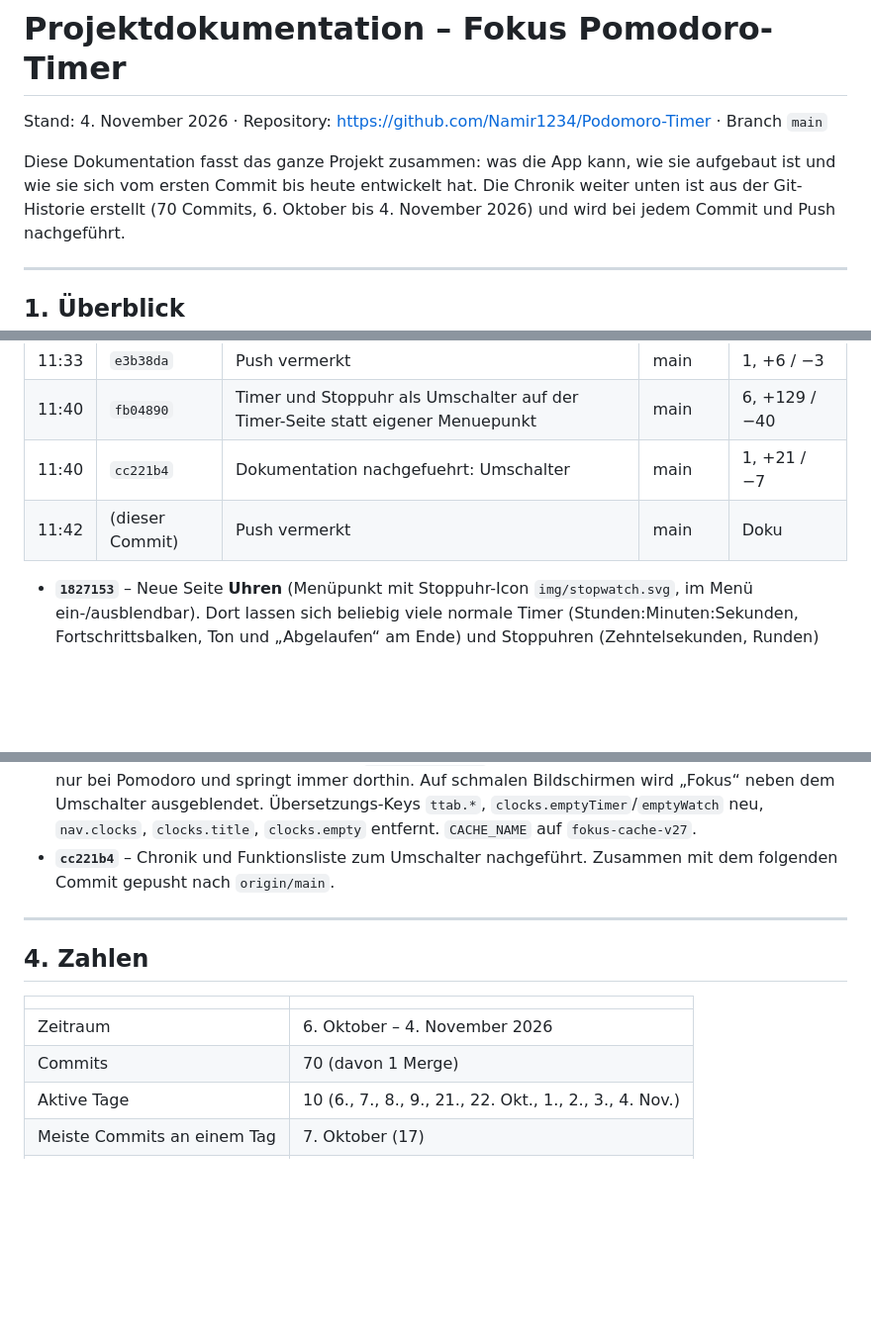
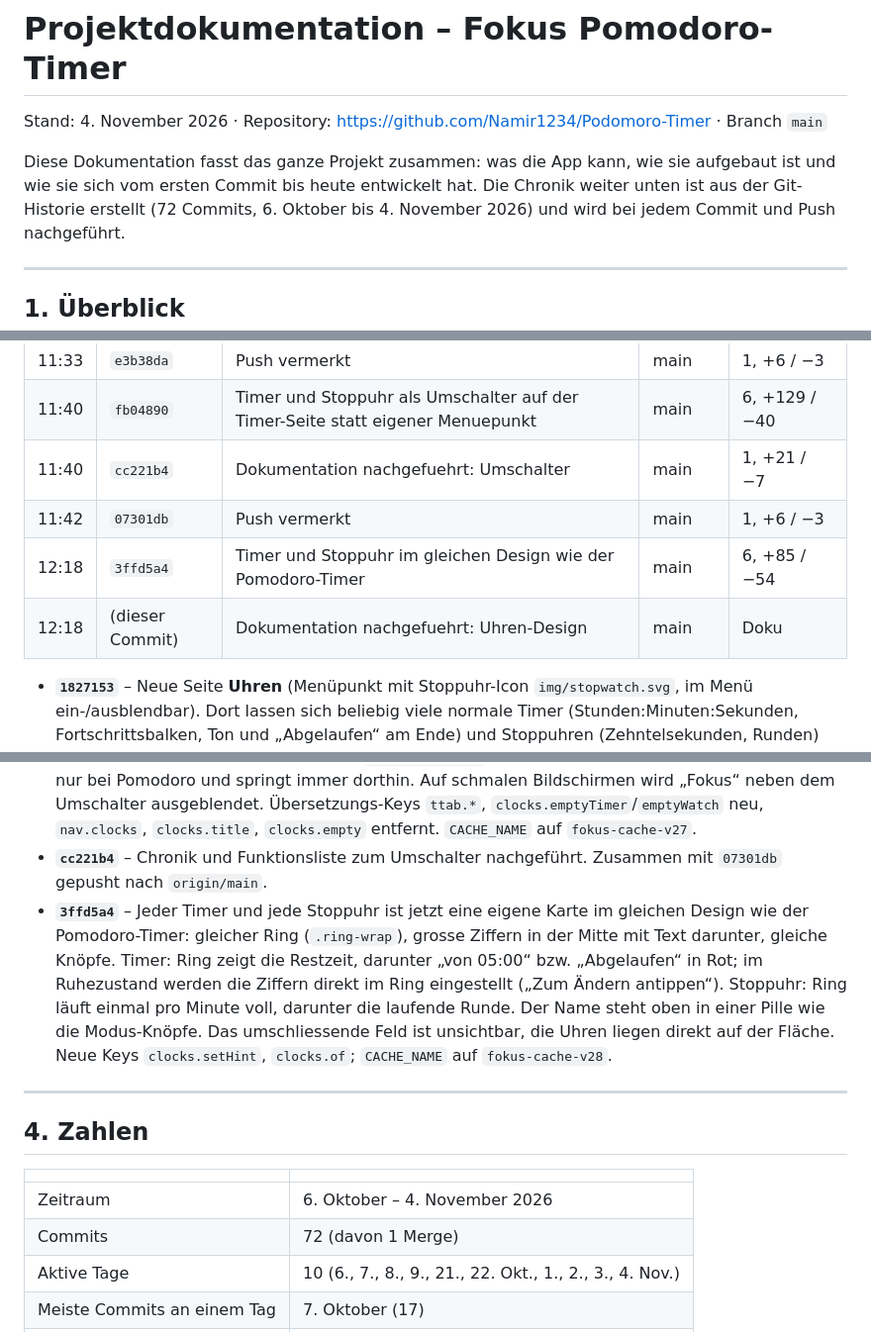
Before and after one commit to Namir1234/Podomoro-Timer, a Markdown page: DOKUMENTATION.md, 3 parts joined by grey strips. Shown at 99% size. Rendered like a GitHub page; blank space fills up the shorter version.

Commit message:
Dokumentation nachgefuehrt: Uhren-Design
Co-Authored-By: Claude Opus 5.5 <noreply@anthropic.com>

```diff
--- a/DOKUMENTATION.md
+++ b/DOKUMENTATION.md
@@ -4,7 +4,7 @@ Stand: 4. November 2026 · Repository: https://github.com/Namir1234/Podomoro-Tim
 
 Diese Dokumentation fasst das ganze Projekt zusammen: was die App kann, wie sie
 aufgebaut ist und wie sie sich vom ersten Commit bis heute entwickelt hat.
-Die Chronik weiter unten ist aus der Git-Historie erstellt (70 Commits,
+Die Chronik weiter unten ist aus der Git-Historie erstellt (72 Commits,
 6. Oktober bis 4. November 2026) und wird bei jedem Commit und Push nachgeführt.
 
 ---
@@ -278,7 +278,9 @@ Rendern), `style/tokens.css`, `style/pomodoro-original.css`,
 | 11:33 | `e3b38da` | Push vermerkt | main | 1, +6 / −3 |
 | 11:40 | `fb04890` | Timer und Stoppuhr als Umschalter auf der Timer-Seite statt eigener Menuepunkt | main | 6, +129 / −40 |
 | 11:40 | `cc221b4` | Dokumentation nachgefuehrt: Umschalter | main | 1, +21 / −7 |
-| 11:42 | (dieser Commit) | Push vermerkt | main | Doku |
+| 11:42 | `07301db` | Push vermerkt | main | 1, +6 / −3 |
+| 12:18 | `3ffd5a4` | Timer und Stoppuhr im gleichen Design wie der Pomodoro-Timer | main | 6, +85 / −54 |
+| 12:18 | (dieser Commit) | Dokumentation nachgefuehrt: Uhren-Design | main | Doku |
 
 - **`1827153`** – Neue Seite **Uhren** (Menüpunkt mit Stoppuhr-Icon
   `img/stopwatch.svg`, im Menü ein-/ausblendbar). Dort lassen sich beliebig viele
@@ -303,7 +305,16 @@ Rendern), `style/tokens.css`, `style/pomodoro-original.css`,
   neu, `nav.clocks`, `clocks.title`, `clocks.empty` entfernt.
   `CACHE_NAME` auf `fokus-cache-v27`.
 - **`cc221b4`** – Chronik und Funktionsliste zum Umschalter nachgeführt.
-  Zusammen mit dem folgenden Commit gepusht nach `origin/main`.
+  Zusammen mit `07301db` gepusht nach `origin/main`.
+- **`3ffd5a4`** – Jeder Timer und jede Stoppuhr ist jetzt eine eigene Karte im
+  gleichen Design wie der Pomodoro-Timer: gleicher Ring (`.ring-wrap`), grosse
+  Ziffern in der Mitte mit Text darunter, gleiche Knöpfe. Timer: Ring zeigt die
+  Restzeit, darunter „von 05:00“ bzw. „Abgelaufen“ in Rot; im Ruhezustand
+  werden die Ziffern direkt im Ring eingestellt („Zum Ändern antippen“).
+  Stoppuhr: Ring läuft einmal pro Minute voll, darunter die laufende Runde.
+  Der Name steht oben in einer Pille wie die Modus-Knöpfe. Das umschliessende
+  Feld ist unsichtbar, die Uhren liegen direkt auf der Fläche. Neue Keys
+  `clocks.setHint`, `clocks.of`; `CACHE_NAME` auf `fokus-cache-v28`.
 
 ---
 
@@ -312,7 +323,7 @@ Rendern), `style/tokens.css`, `style/pomodoro-original.css`,
 | | |
 | --- | --- |
 | Zeitraum | 6. Oktober – 4. November 2026 |
-| Commits | 70 (davon 1 Merge) |
+| Commits | 72 (davon 1 Merge) |
 | Aktive Tage | 10 (6., 7., 8., 9., 21., 22. Okt., 1., 2., 3., 4. Nov.) |
 | Meiste Commits an einem Tag | 7. Oktober (17) |
 | Grösster Commit | `26003a3` Windows- und iOS-App (+5713 Zeilen) |
```
